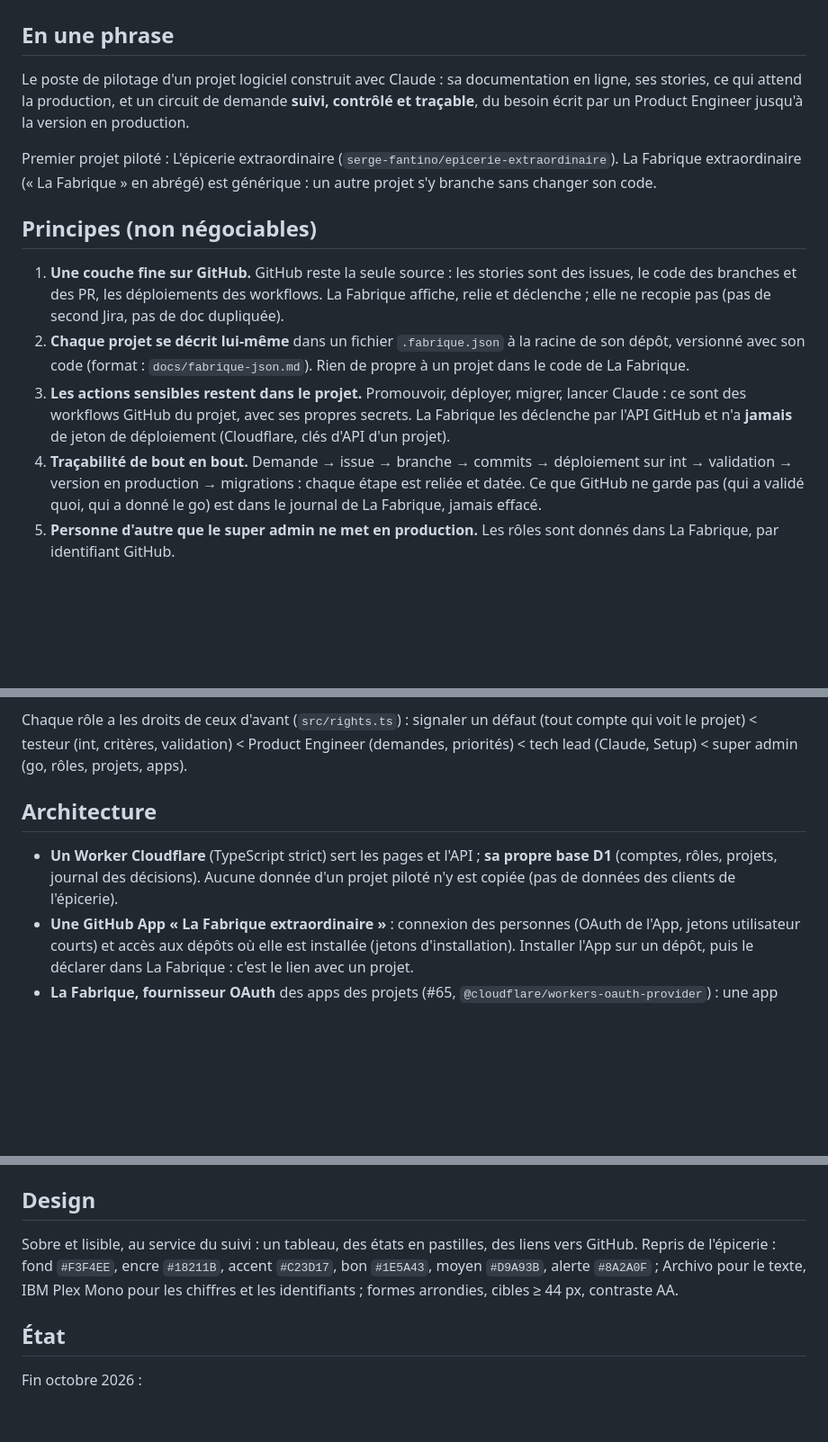
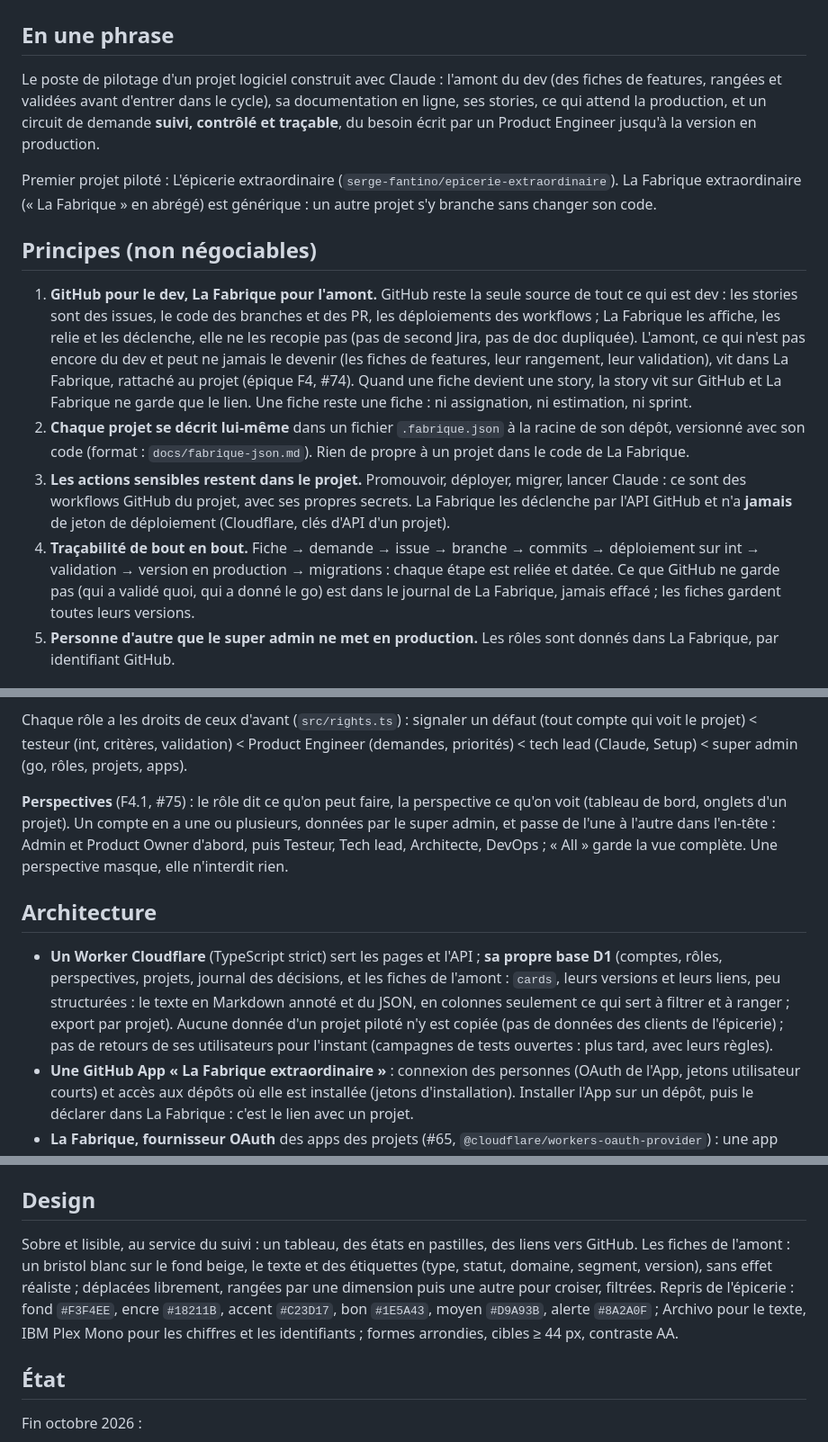
Before and after one commit to serge-fantino/la-fabrique, a Markdown page: CLAUDE.md, 3 parts joined by grey strips. Shown at 90% size. Drawn GitHub-style; blank space fills up the shorter version.

Commit message:
Principles: GitHub for dev, La Fabrique for the upstream (epic F4, #74)
Feature cards live in La Fabrique's D1, attached to a project, before
they become stories (if ever). Perspectives next to roles. Card look in
Design. Lot F4 in the state section.

Co-Authored-By: Claude Opus 5.5 <noreply@anthropic.com>
Claude-Session: https://claude.ai/code/session_014XE2Zrh9hBv4N4SRw4iHPX

```diff
--- a/CLAUDE.md
+++ b/CLAUDE.md
@@ -2,16 +2,16 @@
 
 ## En une phrase
 
-Le poste de pilotage d'un projet logiciel construit avec Claude : sa documentation en ligne, ses stories, ce qui attend la production, et un circuit de demande **suivi, contrôlé et traçable**, du besoin écrit par un Product Engineer jusqu'à la version en production.
+Le poste de pilotage d'un projet logiciel construit avec Claude : l'amont du dev (des fiches de features, rangées et validées avant d'entrer dans le cycle), sa documentation en ligne, ses stories, ce qui attend la production, et un circuit de demande **suivi, contrôlé et traçable**, du besoin écrit par un Product Engineer jusqu'à la version en production.
 
 Premier projet piloté : L'épicerie extraordinaire (`serge-fantino/epicerie-extraordinaire`). La Fabrique extraordinaire (« La Fabrique » en abrégé) est générique : un autre projet s'y branche sans changer son code.
 
 ## Principes (non négociables)
 
-1. **Une couche fine sur GitHub.** GitHub reste la seule source : les stories sont des issues, le code des branches et des PR, les déploiements des workflows. La Fabrique affiche, relie et déclenche ; elle ne recopie pas (pas de second Jira, pas de doc dupliquée).
+1. **GitHub pour le dev, La Fabrique pour l'amont.** GitHub reste la seule source de tout ce qui est dev : les stories sont des issues, le code des branches et des PR, les déploiements des workflows ; La Fabrique les affiche, les relie et les déclenche, elle ne les recopie pas (pas de second Jira, pas de doc dupliquée). L'amont, ce qui n'est pas encore du dev et peut ne jamais le devenir (les fiches de features, leur rangement, leur validation), vit dans La Fabrique, rattaché au projet (épique F4, #74). Quand une fiche devient une story, la story vit sur GitHub et La Fabrique ne garde que le lien. Une fiche reste une fiche : ni assignation, ni estimation, ni sprint.
 2. **Chaque projet se décrit lui-même** dans un fichier `.fabrique.json` à la racine de son dépôt, versionné avec son code (format : `docs/fabrique-json.md`). Rien de propre à un projet dans le code de La Fabrique.
 3. **Les actions sensibles restent dans le projet.** Promouvoir, déployer, migrer, lancer Claude : ce sont des workflows GitHub du projet, avec ses propres secrets. La Fabrique les déclenche par l'API GitHub et n'a **jamais** de jeton de déploiement (Cloudflare, clés d'API d'un projet).
-4. **Traçabilité de bout en bout.** Demande → issue → branche → commits → déploiement sur int → validation → version en production → migrations : chaque étape est reliée et datée. Ce que GitHub ne garde pas (qui a validé quoi, qui a donné le go) est dans le journal de La Fabrique, jamais effacé.
+4. **Traçabilité de bout en bout.** Fiche → demande → issue → branche → commits → déploiement sur int → validation → version en production → migrations : chaque étape est reliée et datée. Ce que GitHub ne garde pas (qui a validé quoi, qui a donné le go) est dans le journal de La Fabrique, jamais effacé ; les fiches gardent toutes leurs versions.
 5. **Personne d'autre que le super admin ne met en production.** Les rôles sont donnés dans La Fabrique, par identifiant GitHub.
 
 ## Rôles
@@ -24,9 +24,11 @@ Premier projet piloté : L'épicerie extraordinaire (`serge-fantino/epicerie-ext
 
 Chaque rôle a les droits de ceux d'avant (`src/rights.ts`) : signaler un défaut (tout compte qui voit le projet) < testeur (int, critères, validation) < Product Engineer (demandes, priorités) < tech lead (Claude, Setup) < super admin (go, rôles, projets, apps).
 
+**Perspectives** (F4.1, #75) : le rôle dit ce qu'on peut faire, la perspective ce qu'on voit (tableau de bord, onglets d'un projet). Un compte en a une ou plusieurs, données par le super admin, et passe de l'une à l'autre dans l'en-tête : Admin et Product Owner d'abord, puis Testeur, Tech lead, Architecte, DevOps ; « All » garde la vue complète. Une perspective masque, elle n'interdit rien.
+
 ## Architecture
 
-- **Un Worker Cloudflare** (TypeScript strict) sert les pages et l'API ; **sa propre base D1** (comptes, rôles, projets, journal des décisions). Aucune donnée d'un projet piloté n'y est copiée (pas de données des clients de l'épicerie).
+- **Un Worker Cloudflare** (TypeScript strict) sert les pages et l'API ; **sa propre base D1** (comptes, rôles, perspectives, projets, journal des décisions, et les fiches de l'amont : `cards`, leurs versions et leurs liens, peu structurées : le texte en Markdown annoté et du JSON, en colonnes seulement ce qui sert à filtrer et à ranger ; export par projet). Aucune donnée d'un projet piloté n'y est copiée (pas de données des clients de l'épicerie) ; pas de retours de ses utilisateurs pour l'instant (campagnes de tests ouvertes : plus tard, avec leurs règles).
 - **Une GitHub App « La Fabrique extraordinaire »** : connexion des personnes (OAuth de l'App, jetons utilisateur courts) et accès aux dépôts où elle est installée (jetons d'installation). Installer l'App sur un dépôt, puis le déclarer dans La Fabrique : c'est le lien avec un projet.
 - **La Fabrique, fournisseur OAuth** des apps des projets (#65, `@cloudflare/workers-oauth-provider`) : une app enregistrée par le super admin (*Connected apps*, Settings), consentement au nom de la personne, seule portée `defects:report`, `/oauth/authorize`, `/oauth/token`, `/oauth/revoke`, `GET /api/me` ; clients, autorisations et jetons dans D1 (`oauth_kv`, pas de KV à créer). Jamais un jeton GitHub remis à une app. Un compte sans rôle ne se connecte que pour cela (consentement, *Connected apps*). Contrat avec l'épicerie : commentaire « Contract with L'épicerie extraordinaire » de #65, à ne pas changer sans le dire aux deux côtés.
 - **Webhooks GitHub** de l'App (push, issues, workflow_run, pull_request) pour l'état en direct ; lecture à la demande sinon.
@@ -51,7 +53,7 @@ Permissions de l'App (le minimum) : Metadata (lecture), Contents (lecture et éc
 
 ## Design
 
-Sobre et lisible, au service du suivi : un tableau, des états en pastilles, des liens vers GitHub. Repris de l'épicerie : fond `#F3F4EE`, encre `#18211B`, accent `#C23D17`, bon `#1E5A43`, moyen `#D9A93B`, alerte `#8A2A0F` ; Archivo pour le texte, IBM Plex Mono pour les chiffres et les identifiants ; formes arrondies, cibles ≥ 44 px, contraste AA.
+Sobre et lisible, au service du suivi : un tableau, des états en pastilles, des liens vers GitHub. Les fiches de l'amont : un bristol blanc sur le fond beige, le texte et des étiquettes (type, statut, domaine, segment, version), sans effet réaliste ; déplacées librement, rangées par une dimension puis une autre pour croiser, filtrées. Repris de l'épicerie : fond `#F3F4EE`, encre `#18211B`, accent `#C23D17`, bon `#1E5A43`, moyen `#D9A93B`, alerte `#8A2A0F` ; Archivo pour le texte, IBM Plex Mono pour les chiffres et les identifiants ; formes arrondies, cibles ≥ 44 px, contraste AA.
 
 ## État
 
```
Also changed, not shown: other parts of CLAUDE.md (+2 -0 lines).
